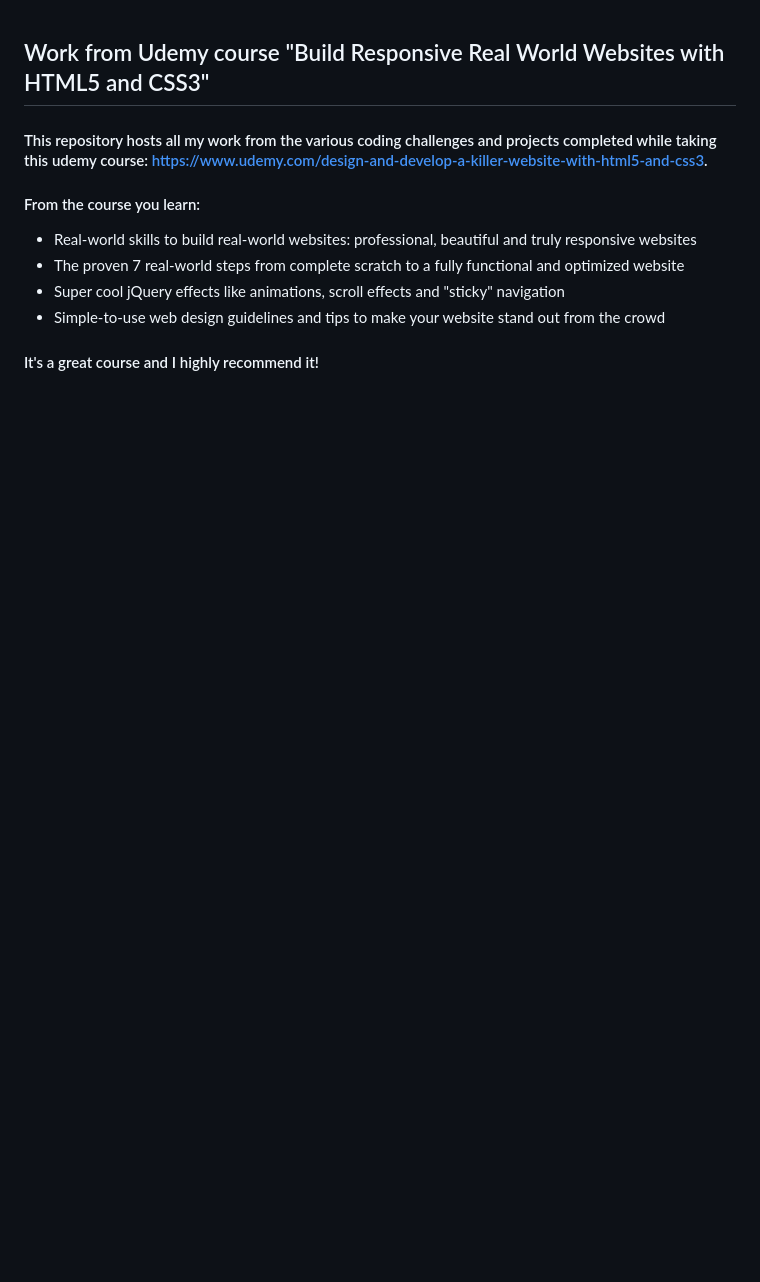
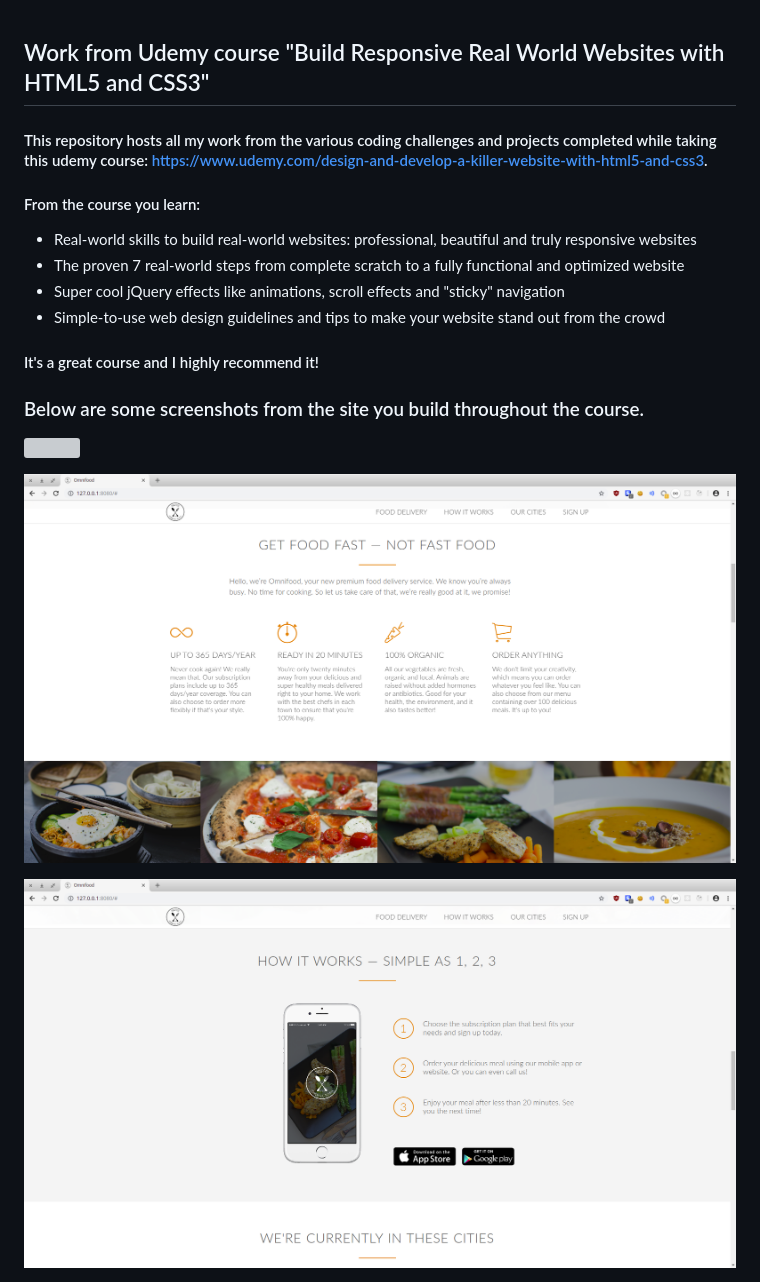
Before and after one commit to sairim/udemy-html5-css-course, a Markdown page: README.md, the part around the change printed below. GitHub-like rendering; pictures changed too: screens/omnifood2.png (added), screens/omnifood3.png (added); blank space fills up the shorter version; grey boxes are pictures that could not be loaded.

Commit message:
add screens from the course project and update readme to include them

```diff
--- a/README.md
+++ b/README.md
@@ -10,3 +10,18 @@
 * Simple-to-use web design guidelines and tips to make your website stand out from the crowd
 
 #### It's a great course and I highly recommend it!
+
+### Below are some screenshots from the site you build throughout the course.
+
+![](./screens/omnifood1.png)
+
+
+
+![](./screens/omnifood2.png)
+
+
+
+![](./screens/omnifood3.png)
+
+
+
```
Also changed, not shown: other parts of README.md (+9 -0 lines), screens/omnifood5.png (added), screens/omnifood6.png (added), 2 other files.
